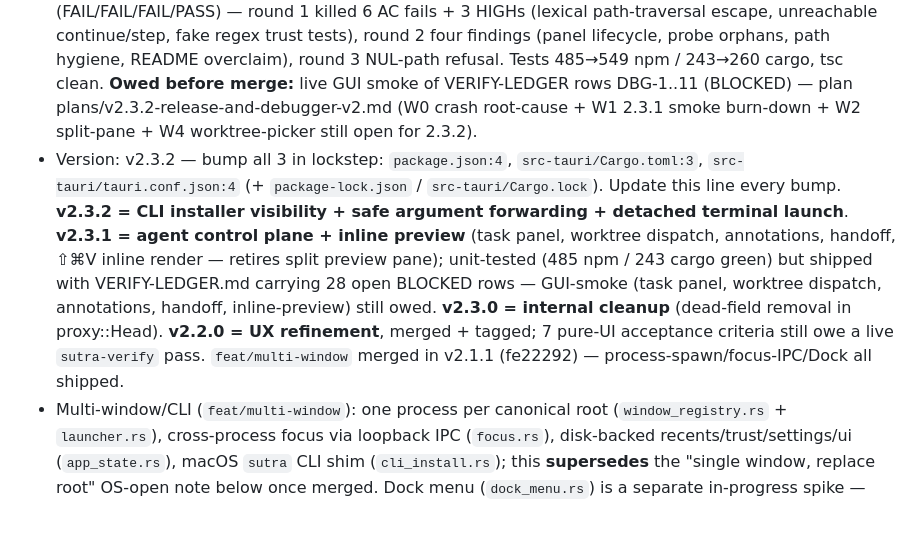
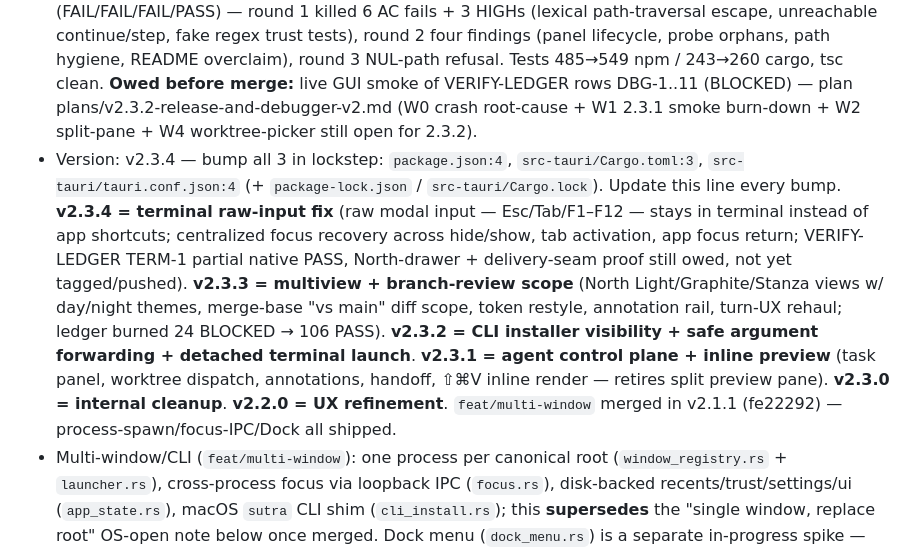
Before and after one commit to ravi1395/sutra, a Markdown page: CLAUDE.md, the part around the change. Rendered like a GitHub page; blank space fills up the shorter version.

Commit message:
docs(claude): update State line to v2.3.4
Co-Authored-By: Claude Fable 5 <noreply@anthropic.com>

```diff
--- a/CLAUDE.md
+++ b/CLAUDE.md
@@ -109,7 +109,7 @@ tests/  one .test.ts per frontend module (node:test)
 
 ## State
 - **Debugger v2 (2026-07-13, branch `feat/debugger-v2`, unmerged, 24 commits `2cfa84b..d04eaa5`):** conditional/hit/log breakpoints + per-root persistence + gutter popover, console REPL + hover-evaluate, adapter registry (js-debug/debugpy w/ bounded pgroup-killed import probe + interpreter fallback) wired into startDebugging, session control strip + statusbar chip (palette-only homes), trust-gated MCP debug tools (debug_state/evaluate/set_breakpoint/remove_breakpoint/continue/step, workspace-trust only, agent actions violet-attributed), startDebugging child sessions. Executors: Sonnet surgeons (P1-4, 3b, fix rounds), codex gpt-5.6-luna (P5-6); binding done-gate codex gpt-5.6-sol, 4 rounds (FAIL/FAIL/FAIL/PASS) — round 1 killed 6 AC fails + 3 HIGHs (lexical path-traversal escape, unreachable continue/step, fake regex trust tests), round 2 four findings (panel lifecycle, probe orphans, path hygiene, README overclaim), round 3 NUL-path refusal. Tests 485→549 npm / 243→260 cargo, tsc clean. **Owed before merge:** live GUI smoke of VERIFY-LEDGER rows DBG-1..11 (BLOCKED) — plan plans/v2.3.2-release-and-debugger-v2.md (W0 crash root-cause + W1 2.3.1 smoke burn-down + W2 split-pane + W4 worktree-picker still open for 2.3.2).
-- Version: v2.3.2 — bump all 3 in lockstep: `package.json:4`, `src-tauri/Cargo.toml:3`, `src-tauri/tauri.conf.json:4` (+ `package-lock.json` / `src-tauri/Cargo.lock`). Update this line every bump. **v2.3.2 = CLI installer visibility + safe argument forwarding + detached terminal launch**. **v2.3.1 = agent control plane + inline preview** (task panel, worktree dispatch, annotations, handoff, ⇧⌘V inline render — retires split preview pane); unit-tested (485 npm / 243 cargo green) but shipped with VERIFY-LEDGER.md carrying 28 open BLOCKED rows — GUI-smoke (task panel, worktree dispatch, annotations, handoff, inline-preview) still owed. **v2.3.0 = internal cleanup** (dead-field removal in proxy::Head). **v2.2.0 = UX refinement**, merged + tagged; 7 pure-UI acceptance criteria still owe a live `sutra-verify` pass. `feat/multi-window` merged in v2.1.1 (fe22292) — process-spawn/focus-IPC/Dock all shipped.
+- Version: v2.3.4 — bump all 3 in lockstep: `package.json:4`, `src-tauri/Cargo.toml:3`, `src-tauri/tauri.conf.json:4` (+ `package-lock.json` / `src-tauri/Cargo.lock`). Update this line every bump. **v2.3.4 = terminal raw-input fix** (raw modal input — Esc/Tab/F1–F12 — stays in terminal instead of app shortcuts; centralized focus recovery across hide/show, tab activation, app focus return; VERIFY-LEDGER TERM-1 partial native PASS, North-drawer + delivery-seam proof still owed, not yet tagged/pushed). **v2.3.3 = multiview + branch-review scope** (North Light/Graphite/Stanza views w/ day/night themes, merge-base "vs main" diff scope, token restyle, annotation rail, turn-UX rehaul; ledger burned 24 BLOCKED → 106 PASS). **v2.3.2 = CLI installer visibility + safe argument forwarding + detached terminal launch**. **v2.3.1 = agent control plane + inline preview** (task panel, worktree dispatch, annotations, handoff, ⇧⌘V inline render — retires split preview pane). **v2.3.0 = internal cleanup**. **v2.2.0 = UX refinement**. `feat/multi-window` merged in v2.1.1 (fe22292) — process-spawn/focus-IPC/Dock all shipped.
 - Multi-window/CLI (`feat/multi-window`): one process per canonical root (`window_registry.rs` + `launcher.rs`), cross-process focus via loopback IPC (`focus.rs`), disk-backed recents/trust/settings/ui (`app_state.rs`), macOS `sutra` CLI shim (`cli_install.rs`); this **supersedes** the "single window, replace root" OS-open note below once merged. Dock menu (`dock_menu.rs`) is a separate in-progress spike — planned, not shipped.
 - Tests: `npm test` → 320 pass; `cargo test` (inside src-tauri/) → 209 pass
 - MCP server: exposes `sutra` tools (`get_annotations`, `navigate_browser`, `prompt_user`, `open_file`, `create_automation`/`list_automations`/`run_automation`, etc.) via `mcp.rs`
```
